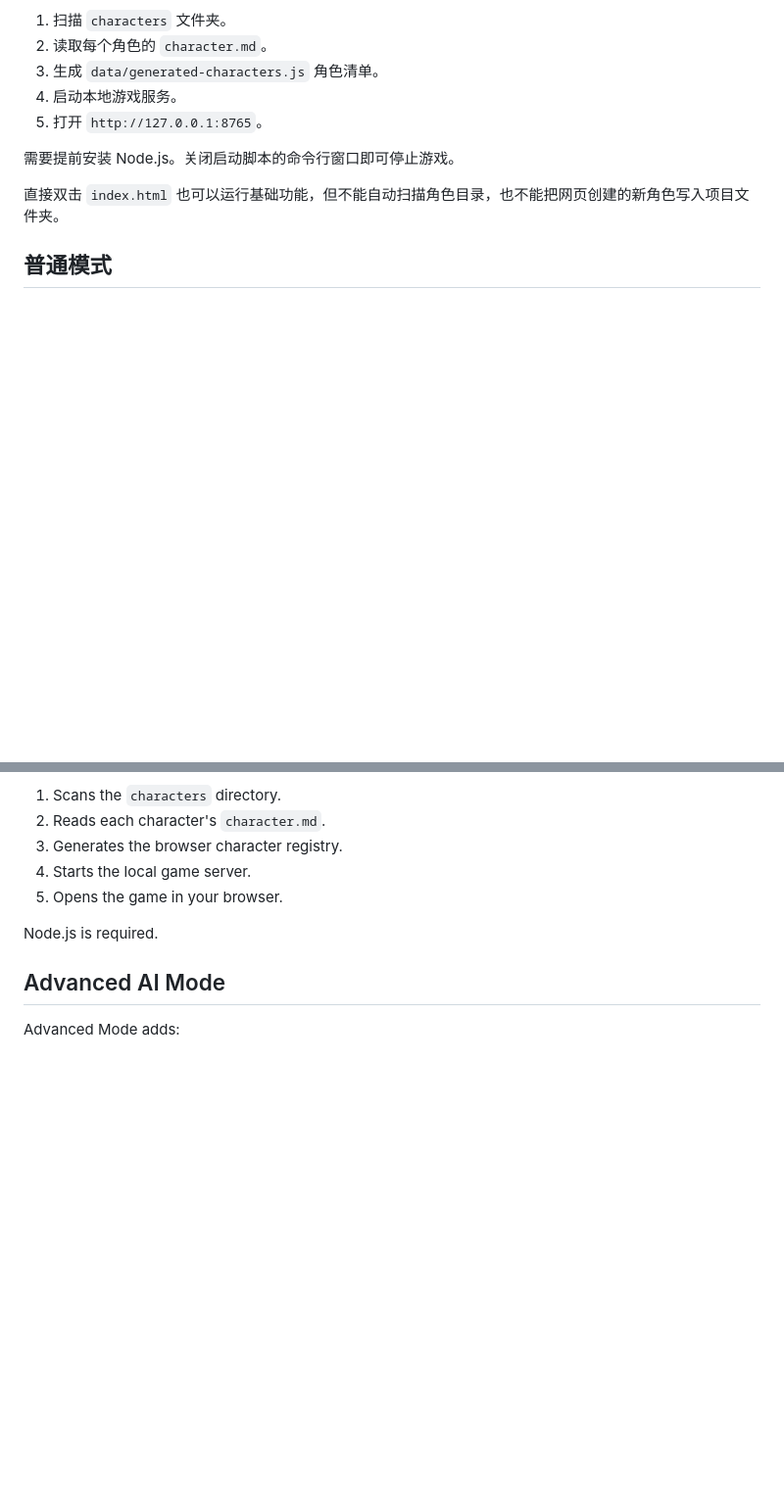
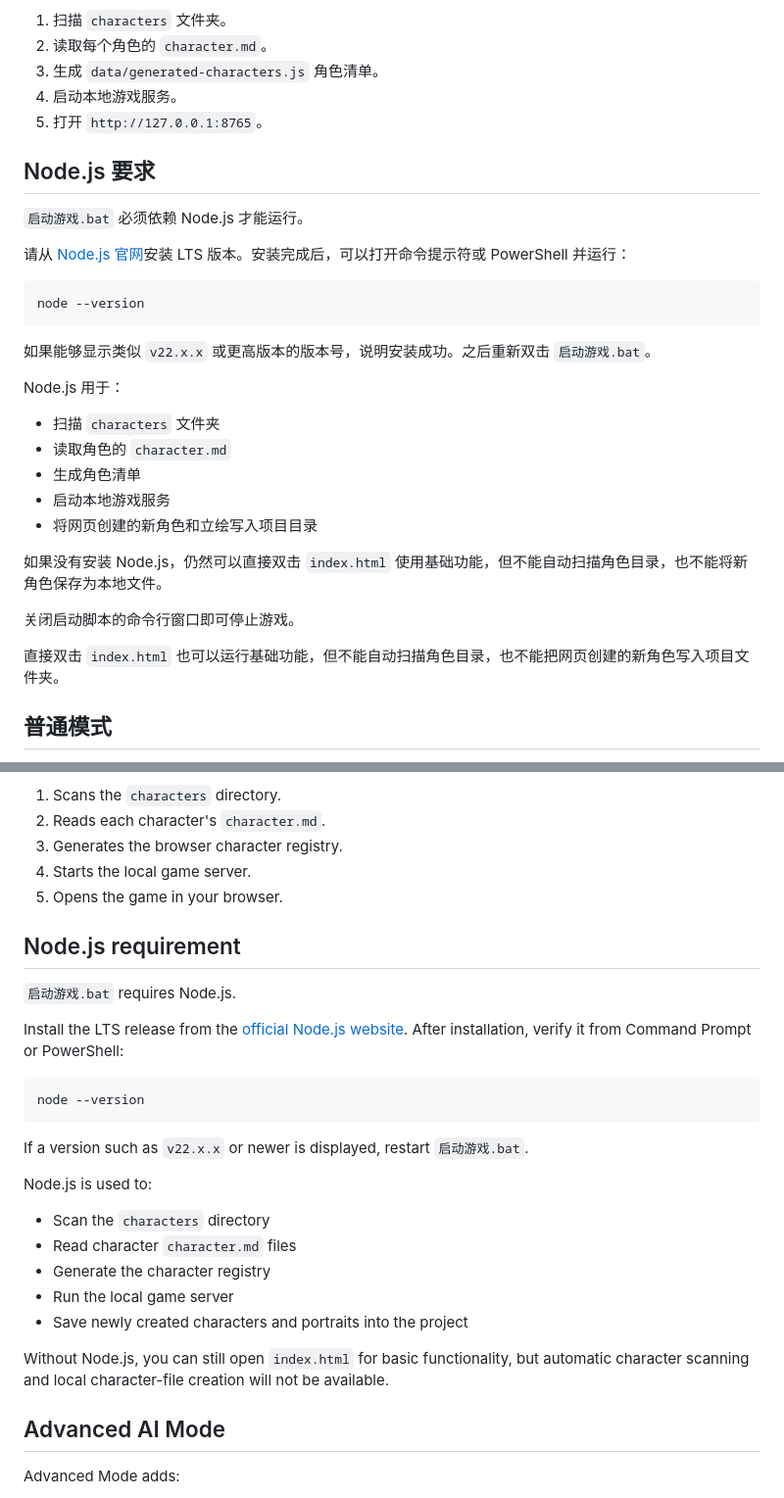
Before and after one commit to tonogino/vocab-deck-quiz, a Markdown page: README.md, 2 parts joined by grey strips. Shown at 98% size. GitHub-like rendering; blank space fills up the shorter version.

````diff
--- a/README.md
+++ b/README.md
@@ -30,7 +30,29 @@ Languages: [中文](#中文说明) · [日本語](#日本語) · [English](#engl
 4. 启动本地游戏服务。
 5. 打开 `http://127.0.0.1:8765`。
 
-需要提前安装 Node.js。关闭启动脚本的命令行窗口即可停止游戏。
+## Node.js 要求
+
+`启动游戏.bat` 必须依赖 Node.js 才能运行。
+
+请从 [Node.js 官网](https://nodejs.org/)安装 LTS 版本。安装完成后，可以打开命令提示符或 PowerShell 并运行：
+
+```bash
+node --version
+```
+
+如果能够显示类似 `v22.x.x` 或更高版本的版本号，说明安装成功。之后重新双击 `启动游戏.bat`。
+
+Node.js 用于：
+
+- 扫描 `characters` 文件夹
+- 读取角色的 `character.md`
+- 生成角色清单
+- 启动本地游戏服务
+- 将网页创建的新角色和立绘写入项目目录
+
+如果没有安装 Node.js，仍然可以直接双击 `index.html` 使用基础功能，但不能自动扫描角色目录，也不能将新角色保存为本地文件。
+
+关闭启动脚本的命令行窗口即可停止游戏。
 
 直接双击 `index.html` 也可以运行基础功能，但不能自动扫描角色目录，也不能把网页创建的新角色写入项目文件夹。
 
@@ -366,7 +402,27 @@ The launcher:
 4. Starts the local game server.
 5. Opens the game in your browser.
 
-Node.js is required.
+## Node.js requirement
+
+`启动游戏.bat` requires Node.js.
+
+Install the LTS release from the [official Node.js website](https://nodejs.org/). After installation, verify it from Command Prompt or PowerShell:
+
+```bash
+node --version
+```
+
+If a version such as `v22.x.x` or newer is displayed, restart `启动游戏.bat`.
+
+Node.js is used to:
+
+- Scan the `characters` directory
+- Read character `character.md` files
+- Generate the character registry
+- Run the local game server
+- Save newly created characters and portraits into the project
+
+Without Node.js, you can still open `index.html` for basic functionality, but automatic character scanning and local character-file creation will not be available.
 
 ## Advanced AI Mode
 
````
Also changed, not shown: other parts of README.md (+15 -1 lines).
